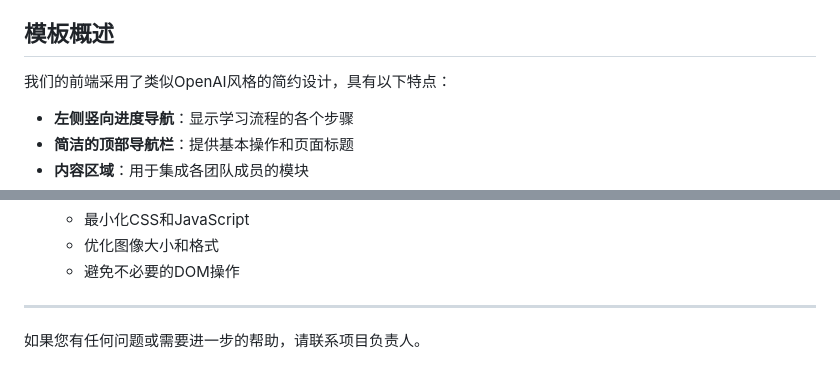
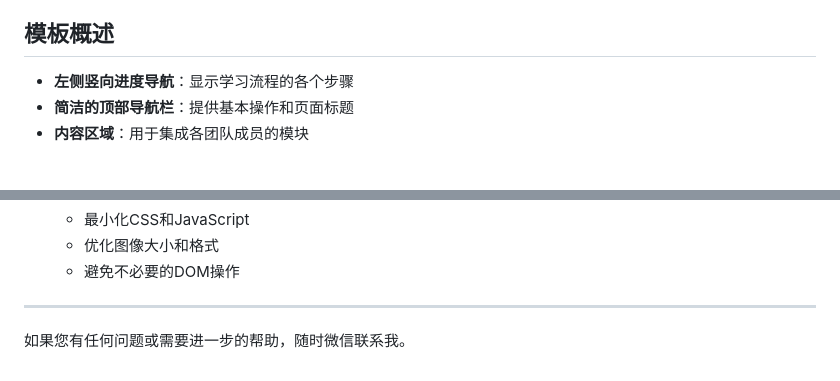
Before and after one commit to superludanman/group, a Markdown page: 前端模板使用指南.md, 2 parts joined by grey strips. Rendered like a GitHub page; blank space fills up the shorter version.

```diff
--- a/前端模板使用指南.md
+++ b/前端模板使用指南.md
@@ -13,8 +13,6 @@
 7. [最佳实践](#最佳实践)
 
 ## 模板概述
-
-我们的前端采用了类似OpenAI风格的简约设计，具有以下特点：
 
 - **左侧竖向进度导航**：显示学习流程的各个步骤
 - **简洁的顶部导航栏**：提供基本操作和页面标题
@@ -201,4 +199,4 @@
 
 ---
 
-如果您有任何问题或需要进一步的帮助，请联系项目负责人。
+如果您有任何问题或需要进一步的帮助，随时微信联系我。
```
Also changed, not shown: readme.md (+5 -9 lines), 模块集成指南.md (+1 -1 lines).
